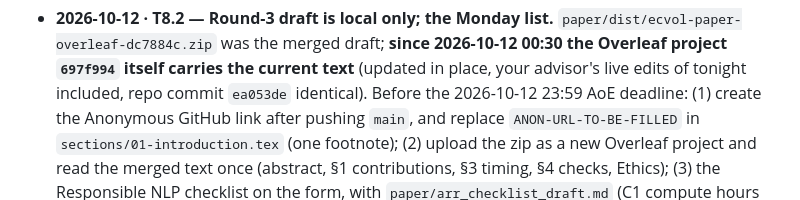
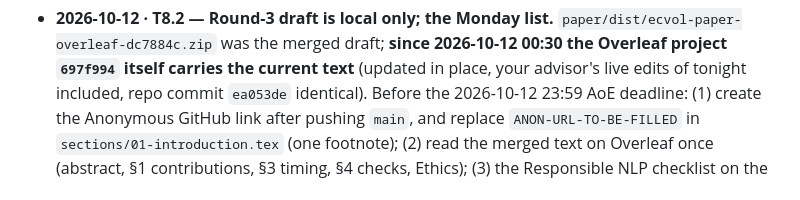
Before and after one commit to urbandrei/Earnings_call_project-main, a Markdown page: HANDOFF.md, the part around the change. Drawn GitHub-style.

Commit message:
Handoff: Overleaf item reworded (project updated in place)
Co-Authored-By: Claude Fable 5.1 <noreply@anthropic.com>
Claude-Session: https://claude.ai/code/session_0113376N8LkGVbnbtyAshiwk

```diff
--- a/HANDOFF.md
+++ b/HANDOFF.md
@@ -228,8 +228,8 @@ Each entry: date · task ID · what the user must do · what unblocks when it's
   was the merged draft; **since 2026-10-12 00:30 the Overleaf project `697f994` itself carries the current text**
   (updated in place, your advisor's live edits of tonight included, repo commit `ea053de` identical). Before the
   2026-10-12 23:59 AoE deadline: (1) create the Anonymous GitHub link after pushing `main`, and replace
-  `ANON-URL-TO-BE-FILLED` in `sections/01-introduction.tex` (one footnote); (2) upload the zip as a new Overleaf
-  project and read the merged text once (abstract, §1 contributions, §3 timing, §4 checks, Ethics); (3) the
+  `ANON-URL-TO-BE-FILLED` in `sections/01-introduction.tex` (one footnote); (2) read the merged text on Overleaf
+  once (abstract, §1 contributions, §3 timing, §4 checks, Ethics); (3) the
   Responsible NLP checklist on the form, with `paper/arr_checklist_draft.md` (C1 compute hours and the E1
   AI-assistance sentence still need you); (4) every author's OpenReview profile and the ARR reviewer-registration
   form, the advisor as service contributor; track: Resources and Evaluation. Release side, not blocking the paper:
```
